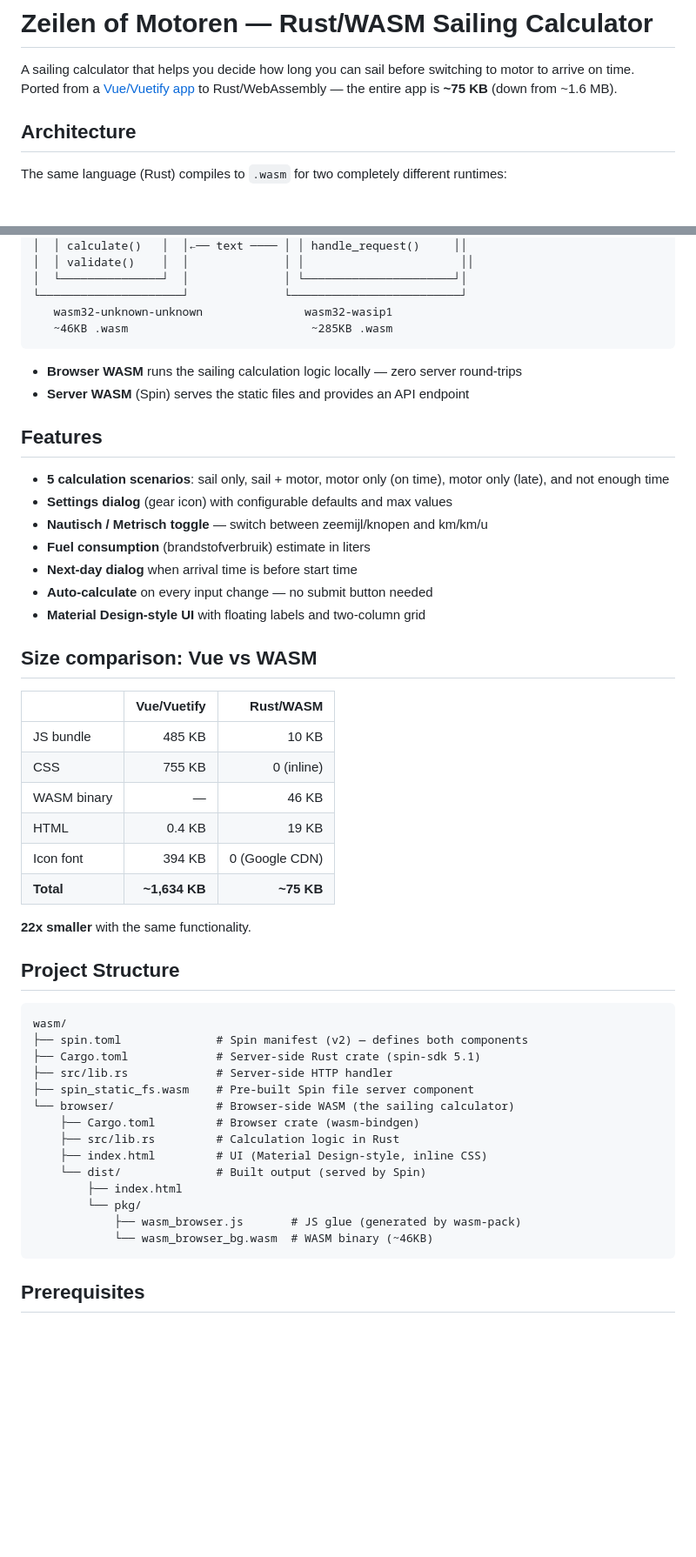
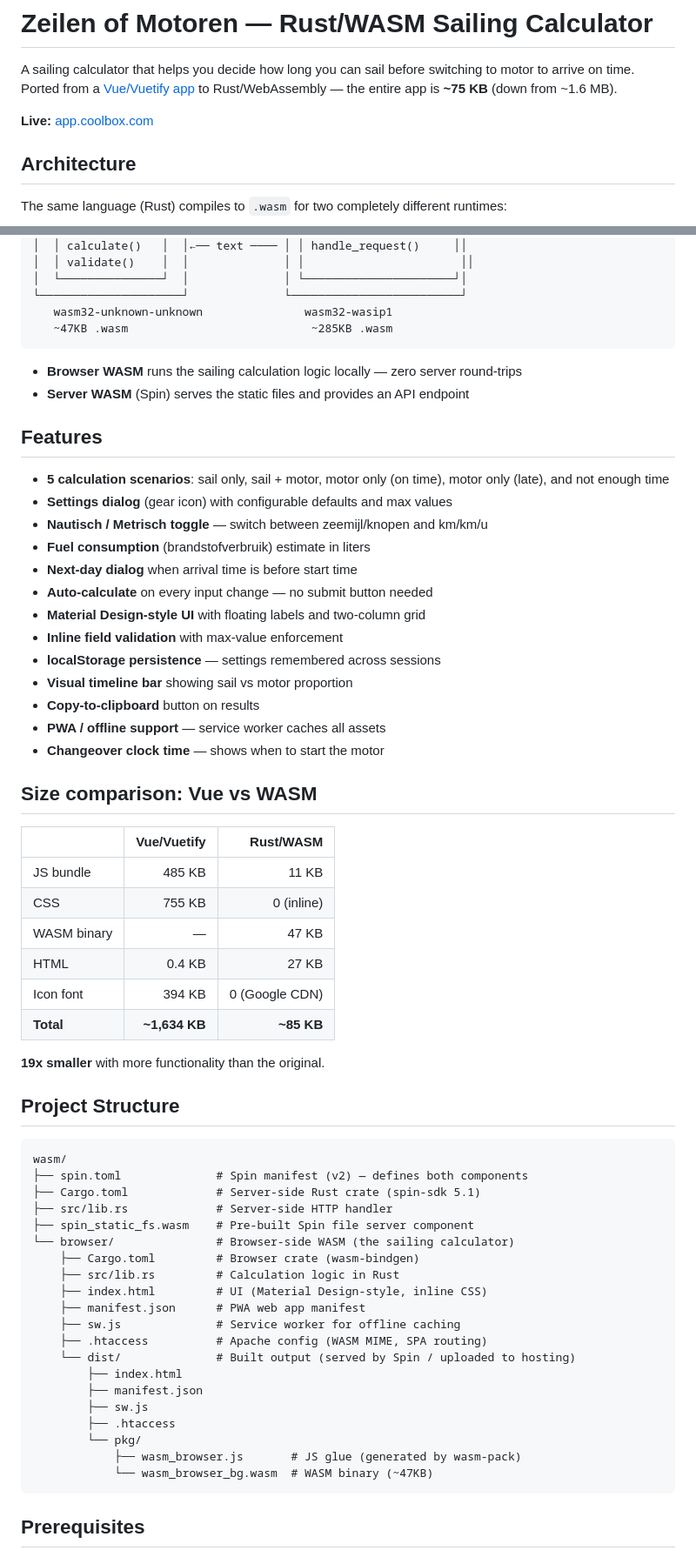
Before and after one commit to coolbox13/wasm_demo, a Markdown page: README.md, 2 parts joined by grey strips. Shown at 87% size. Drawn GitHub-style; blank space fills up the shorter version.

Commit message:
Update README with deployment instructions and new features
Add Deploy to Apache section, PWA/offline/timeline/clipboard features,
updated file sizes, and live link to app.coolbox.com.

Co-Authored-By: Claude Opus 4.6 <noreply@anthropic.com>

````diff
--- a/README.md
+++ b/README.md
@@ -1,6 +1,8 @@
 # Zeilen of Motoren — Rust/WASM Sailing Calculator
 
 A sailing calculator that helps you decide how long you can sail before switching to motor to arrive on time. Ported from a [Vue/Vuetify app](https://app.coolbox.com) to Rust/WebAssembly — the entire app is **~75 KB** (down from ~1.6 MB).
+
+**Live:** [app.coolbox.com](https://app.coolbox.com)
 
 ## Architecture
 
@@ -24,7 +26,7 @@ Your Browser                         Spin Server (server-side WASM)
 │  └───────────────┘  │              │ └──────────────────────┘│
 └─────────────────────┘              └─────────────────────────┘
    wasm32-unknown-unknown               wasm32-wasip1
-   ~46KB .wasm                           ~285KB .wasm
+   ~47KB .wasm                           ~285KB .wasm
 ```
 
 - **Browser WASM** runs the sailing calculation logic locally — zero server round-trips
@@ -39,19 +41,25 @@ Your Browser                         Spin Server (server-side WASM)
 - **Next-day dialog** when arrival time is before start time
 - **Auto-calculate** on every input change — no submit button needed
 - **Material Design-style UI** with floating labels and two-column grid
+- **Inline field validation** with max-value enforcement
+- **localStorage persistence** — settings remembered across sessions
+- **Visual timeline bar** showing sail vs motor proportion
+- **Copy-to-clipboard** button on results
+- **PWA / offline support** — service worker caches all assets
+- **Changeover clock time** — shows when to start the motor
 
 ## Size comparison: Vue vs WASM
 
 | | Vue/Vuetify | Rust/WASM |
 |---|---:|---:|
-| JS bundle | 485 KB | 10 KB |
+| JS bundle | 485 KB | 11 KB |
 | CSS | 755 KB | 0 (inline) |
-| WASM binary | — | 46 KB |
-| HTML | 0.4 KB | 19 KB |
+| WASM binary | — | 47 KB |
+| HTML | 0.4 KB | 27 KB |
 | Icon font | 394 KB | 0 (Google CDN) |
-| **Total** | **~1,634 KB** | **~75 KB** |
+| **Total** | **~1,634 KB** | **~85 KB** |
 
-**22x smaller** with the same functionality.
+**19x smaller** with more functionality than the original.
 
 ## Project Structure
 
@@ -65,11 +73,17 @@ wasm/
     ├── Cargo.toml         # Browser crate (wasm-bindgen)
     ├── src/lib.rs         # Calculation logic in Rust
     ├── index.html         # UI (Material Design-style, inline CSS)
-    └── dist/              # Built output (served by Spin)
+    ├── manifest.json      # PWA web app manifest
+    ├── sw.js              # Service worker for offline caching
+    ├── .htaccess          # Apache config (WASM MIME, SPA routing)
+    └── dist/              # Built output (served by Spin / uploaded to hosting)
         ├── index.html
+        ├── manifest.json
+        ├── sw.js
+        ├── .htaccess
         └── pkg/
             ├── wasm_browser.js       # JS glue (generated by wasm-pack)
-            └── wasm_browser_bg.wasm  # WASM binary (~46KB)
+            └── wasm_browser_bg.wasm  # WASM binary (~47KB)
 ```
 
 ## Prerequisites
````
Also changed, not shown: other parts of README.md (+21 -1 lines).
